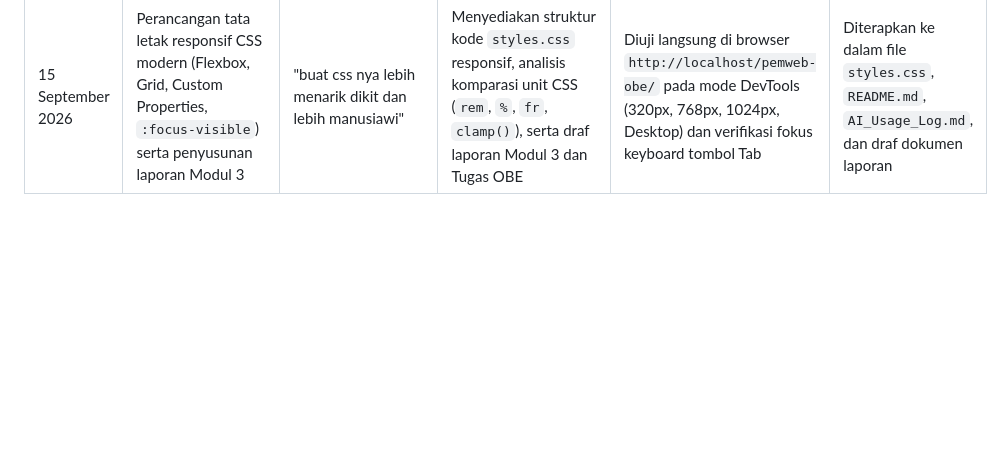
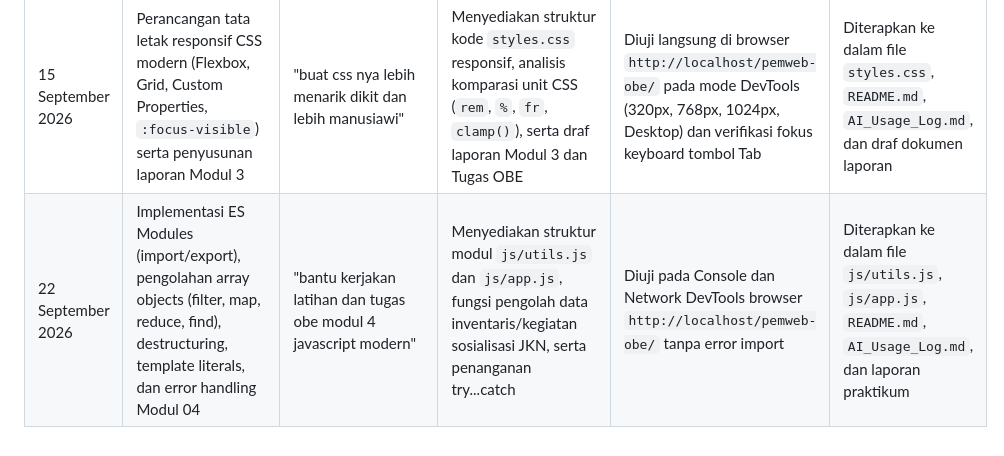
Before and after one commit to Heartlessm4n/pemweb-obe, a Markdown page: AI_Usage_Log.md, the part around the change. GitHub-like rendering; blank space fills up the shorter version.

Commit message:
docs: tambahkan log penggunaan ai untuk modul 4 javascript modern

```diff
--- a/AI_Usage_Log.md
+++ b/AI_Usage_Log.md
@@ -9,3 +9,4 @@
 | 2 September 2026 | Penyusunan struktur HTML5 semantik, penanganan error commit bertahap, dan pembuatan alur branching Git Modul 02. | "bantu saya mengerjakan bagian D modul 02" | Menyediakan struktur tag semantik HTML5, elemen aksesibilitas, panduan 3 commit bertahap, serta penyesuaian README. | Diuji langsung pada browser `http://localhost/pemweb-obe/`, navigasi keyboard tombol Tab, serta pengujian command line Git. | Diterapkan dan di-commit ke repository GitHub `pemweb-obe`. |
 | 8 September 2026 | Penyesuaian data proyek SITRA-BPJS Nunukan (PT.NJL), pengubahan form No. Kartu JKN, dan penyetelan ukuran gambar dokumentasi. | "Ubah data kegiatan ke PT. Nunukan Jaya Lestari, NIK jadi No. Kartu JKN, dan sesuaikan gambar assets" | Mengatur struktur form No. Kartu JKN (maxlength 13), memasukkan detail narasumber Yuliarsih Sahar, serta menambahkan atribut width 350 pada gambar `assets/sosialisasi bpjs.jpg`. | Diuji langsung pada browser `http://localhost/pemweb-obe/` untuk memastikan gambar tampil proporsional dan navigasi keyboard teruji. | Diterapkan ke dalam file `index.html`, `README.md`, dan draf laporan PDF. |
 | 15 September 2026 | Perancangan tata letak responsif CSS modern (Flexbox, Grid, Custom Properties, `:focus-visible`) serta penyusunan laporan Modul 3 | "buat css nya lebih menarik dikit dan lebih manusiawi" | Menyediakan struktur kode `styles.css` responsif, analisis komparasi unit CSS (`rem`, `%`, `fr`, `clamp()`), serta draf laporan Modul 3 dan Tugas OBE | Diuji langsung di browser `http://localhost/pemweb-obe/` pada mode DevTools (320px, 768px, 1024px, Desktop) dan verifikasi fokus keyboard tombol Tab | Diterapkan ke dalam file `styles.css`, `README.md`, `AI_Usage_Log.md`, dan draf dokumen laporan |
+| 22 September 2026 | Implementasi ES Modules (import/export), pengolahan array objects (filter, map, reduce, find), destructuring, template literals, dan error handling Modul 04 | "bantu kerjakan latihan dan tugas obe modul 4 javascript modern" | Menyediakan struktur modul `js/utils.js` dan `js/app.js`, fungsi pengolah data inventaris/kegiatan sosialisasi JKN, serta penanganan try...catch | Diuji pada Console dan Network DevTools browser `http://localhost/pemweb-obe/` tanpa error import | Diterapkan ke dalam file `js/utils.js`, `js/app.js`, `README.md`, `AI_Usage_Log.md`, dan laporan praktikum |
```
